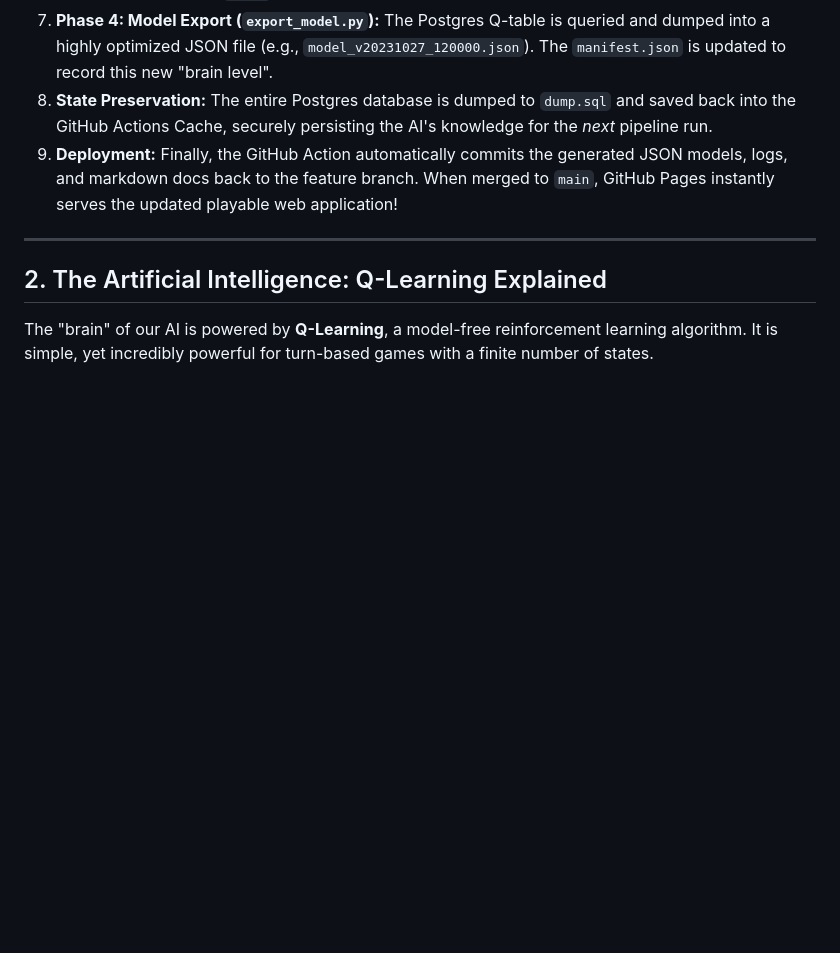
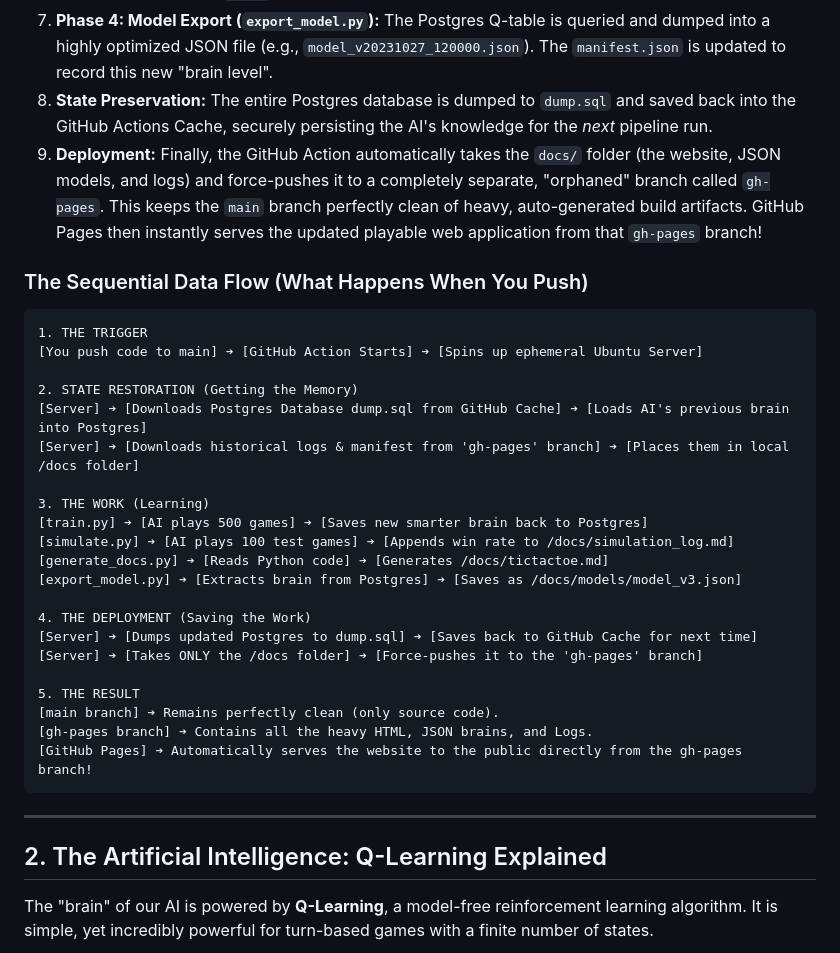
Before and after one commit to uberpu/assetes, a Markdown page: docs/HOW_IT_WORKS.md, the part around the change. Rendered like a GitHub page; blank space fills up the shorter version.

Commit message:
docs: add sequential data flow diagram to HOW_IT_WORKS
* Updates `docs/HOW_IT_WORKS.md` with a detailed, sequential text diagram using arrows to explain the exact data flow of the Continuous AI pipeline.
* Clarifies the concept of an "orphaned" branch and explains how `gh-pages` is used to store heavy, auto-generated files (JSON brains, HTML, Logs) without cluttering the `main` source code branch.

Co-authored-by: uberpu <772572+uberpu@users.noreply.github.com>

````diff
--- a/docs/HOW_IT_WORKS.md
+++ b/docs/HOW_IT_WORKS.md
@@ -20,7 +20,33 @@ Whenever a developer modifies `GAMERULES.md` (or any code) and pushes to a featu
 6. **Phase 3: Auto-Documentation (`generate_docs.py`):** A custom script parses the Python Abstract Syntax Trees (AST) of the codebase, extracts docstrings and classes, and generates clean Markdown files in the `docs/` folder.
 7. **Phase 4: Model Export (`export_model.py`):** The Postgres Q-table is queried and dumped into a highly optimized JSON file (e.g., `model_v20231027_120000.json`). The `manifest.json` is updated to record this new "brain level".
 8. **State Preservation:** The entire Postgres database is dumped to `dump.sql` and saved back into the GitHub Actions Cache, securely persisting the AI's knowledge for the *next* pipeline run.
-9. **Deployment:** Finally, the GitHub Action automatically commits the generated JSON models, logs, and markdown docs back to the feature branch. When merged to `main`, GitHub Pages instantly serves the updated playable web application!
+9. **Deployment:** Finally, the GitHub Action automatically takes the `docs/` folder (the website, JSON models, and logs) and force-pushes it to a completely separate, "orphaned" branch called `gh-pages`. This keeps the `main` branch perfectly clean of heavy, auto-generated build artifacts. GitHub Pages then instantly serves the updated playable web application from that `gh-pages` branch!
+
+### The Sequential Data Flow (What Happens When You Push)
+
+```text
+1. THE TRIGGER
+[You push code to main] ➔ [GitHub Action Starts] ➔ [Spins up ephemeral Ubuntu Server]
+
+2. STATE RESTORATION (Getting the Memory)
+[Server] ➔ [Downloads Postgres Database dump.sql from GitHub Cache] ➔ [Loads AI's previous brain into Postgres]
+[Server] ➔ [Downloads historical logs & manifest from 'gh-pages' branch] ➔ [Places them in local /docs folder]
+
+3. THE WORK (Learning)
+[train.py] ➔ [AI plays 500 games] ➔ [Saves new smarter brain back to Postgres]
+[simulate.py] ➔ [AI plays 100 test games] ➔ [Appends win rate to /docs/simulation_log.md]
+[generate_docs.py] ➔ [Reads Python code] ➔ [Generates /docs/tictactoe.md]
+[export_model.py] ➔ [Extracts brain from Postgres] ➔ [Saves as /docs/models/model_v3.json]
+
+4. THE DEPLOYMENT (Saving the Work)
+[Server] ➔ [Dumps updated Postgres to dump.sql] ➔ [Saves back to GitHub Cache for next time]
+[Server] ➔ [Takes ONLY the /docs folder] ➔ [Force-pushes it to the 'gh-pages' branch]
+
+5. THE RESULT
+[main branch] ➔ Remains perfectly clean (only source code).
+[gh-pages branch] ➔ Contains all the heavy HTML, JSON brains, and Logs.
+[GitHub Pages] ➔ Automatically serves the website to the public directly from the gh-pages branch!
+```
 
 ---
 
````
